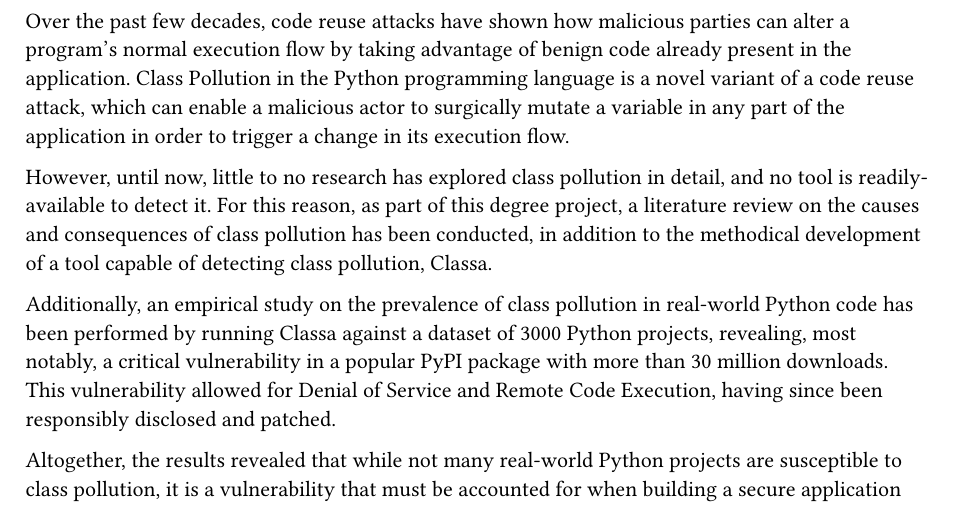
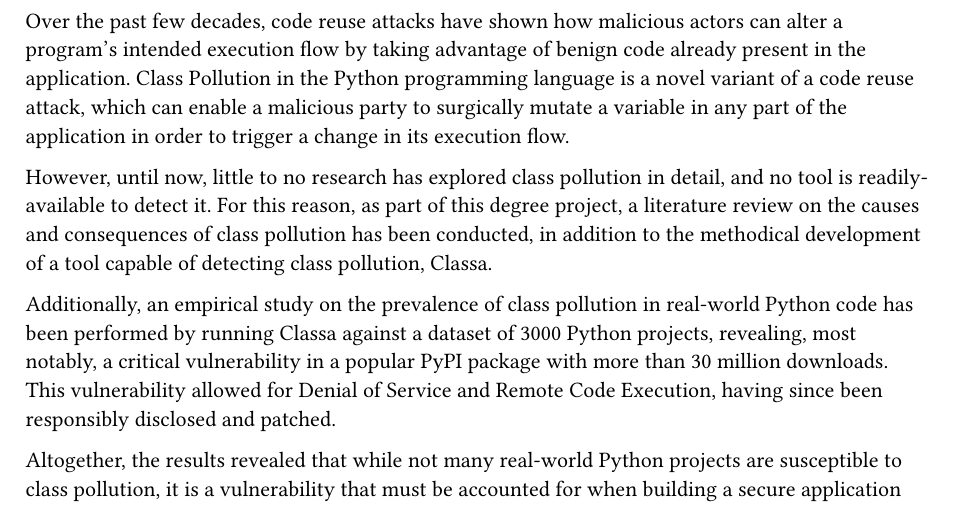
Before and after one commit to diogotcorreia/master-thesis, a Typst document (docs/content/abstract-1-en.typ): part of the page, cut so that both start at the same text. Compiled offline with Typst 0.15.

Commit message:
docs(thesis): more typo/grammar fixes

```diff
--- a/docs/content/abstract-1-en.typ
+++ b/docs/content/abstract-1-en.typ
@@ -1,10 +1,10 @@
 Over the past few decades,
-code reuse attacks have shown how malicious parties
-can alter a program's normal execution flow
+code reuse attacks have shown how malicious actors
+can alter a program's intended execution flow
 by taking advantage of benign code already present in the application.
 Class Pollution in the Python programming language
 is a novel variant of a code reuse attack,
-which can enable a malicious actor to surgically mutate a variable
+which can enable a malicious party to surgically mutate a variable
 in any part of the application
 in order to trigger a change in its execution flow.
 
```
Also changed, not shown: docs/content/ch02-background.typ (+2 -2 lines).
